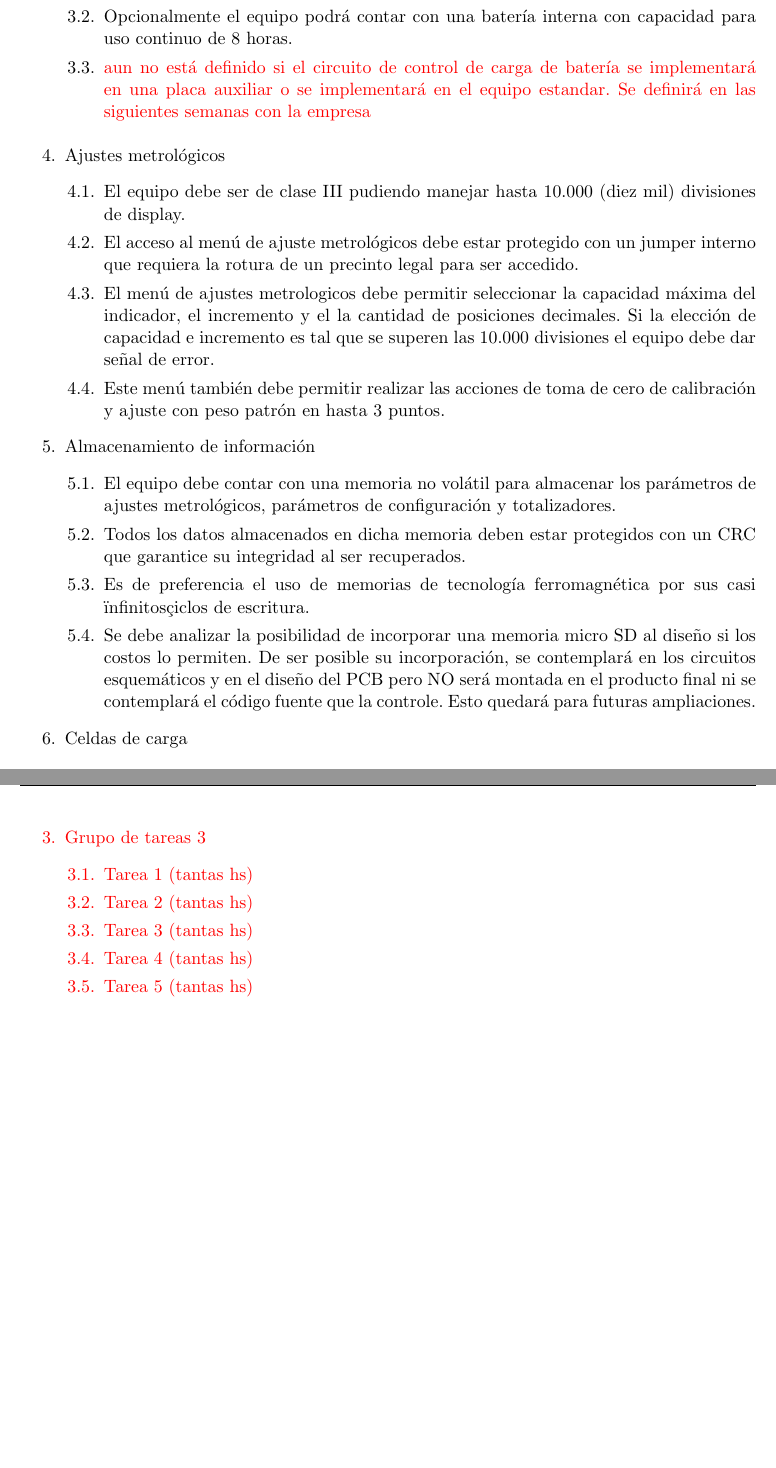
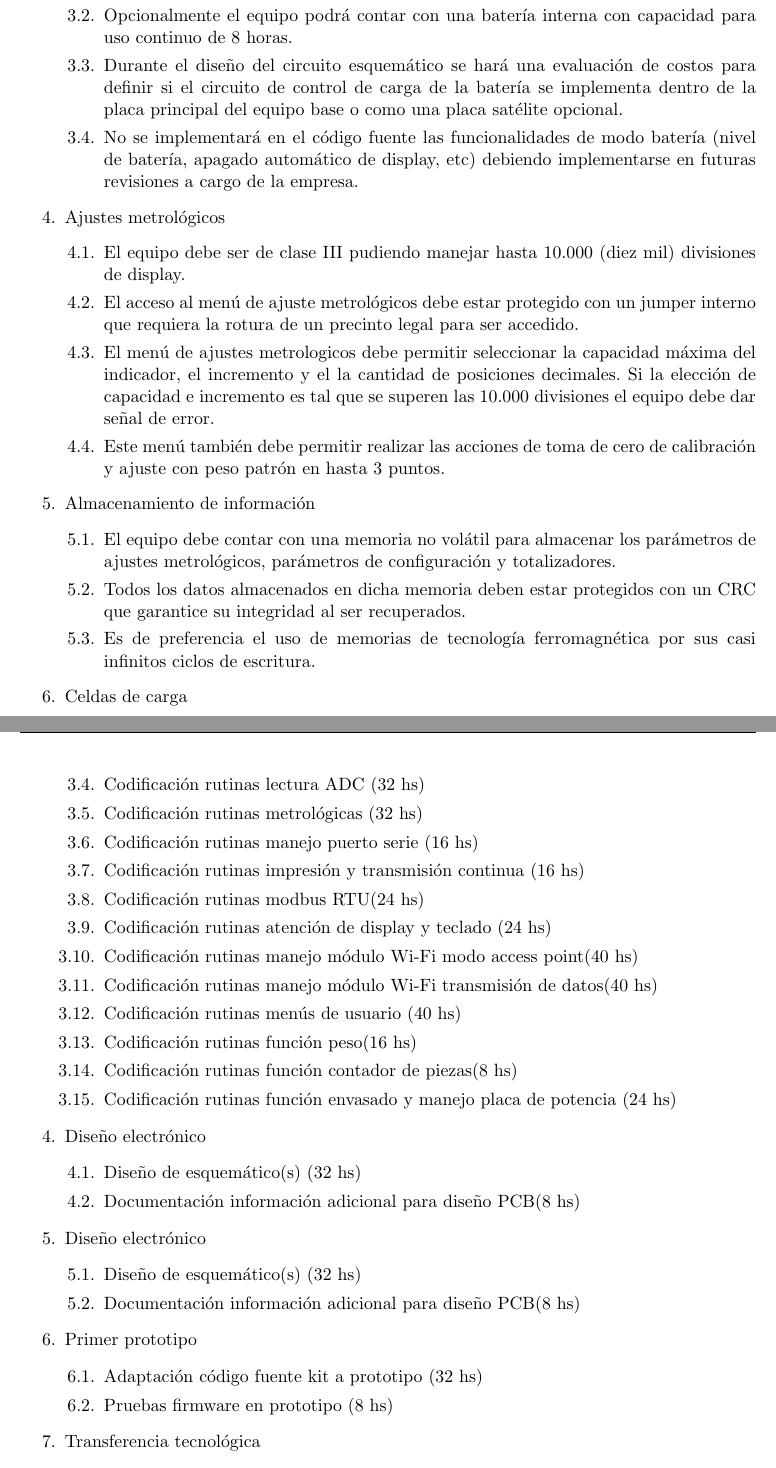
Before and after one commit to Gonzagds/gestionproyectos, a LaTeX document (charter.tex): two parts of pages 9 and 11 of 17 before the commit and two parts of pages 9 and 11 of 18 after it, joined at a grey line, cut so that both start at the same text, the shorter picture padded with empty space. Compiled offline with pdfLaTeX.

Commit message:
primera versión entregable

```diff
--- a/charter.tex
+++ b/charter.tex
@@ -352,7 +352,8 @@ Para el desarrollo del presente proyecto se supone que:
 	\begin{enumerate}
 	\item El equipo se alimentará desde una fuente externa de 12Vcc.
 	\item Opcionalmente el equipo podrá contar con una batería interna con capacidad para uso continuo de 8 horas.
-	\item \color{red} aun no está definido si el circuito de control de carga de batería se implementará en una placa auxiliar o se implementará en el equipo estandar. Se definirá en las siguientes semanas con la empresa
+	\item Durante el diseño del circuito esquemático se hará una evaluación de costos para definir si el circuito de control de carga de la batería se implementa dentro de la placa principal del equipo base o como una placa satélite opcional.
+	\item No se implementará en el código fuente las funcionalidades de modo batería (nivel de batería, apagado automático de display, etc) debiendo implementarse en futuras revisiones a cargo de la empresa.
 	\end{enumerate}
 \item Ajustes metrológicos
 	\begin{enumerate}
@@ -365,8 +366,7 @@ Para el desarrollo del presente proyecto se supone que:
 	\begin{enumerate}
 	\item El equipo debe contar con una memoria no volátil para almacenar los parámetros de ajustes metrológicos, parámetros de configuración y totalizadores.
 	\item Todos los datos almacenados en dicha memoria deben estar protegidos con un CRC que garantice su integridad al ser recuperados.
-	\item Es de preferencia el uso de memorias de tecnología ferromagnética por sus casi "infinitos" ciclos de escritura.
-	\item Se debe analizar la posibilidad de incorporar una memoria micro SD al diseño si los costos lo permiten. De ser posible su incorporación, se contemplará en los circuitos esquemáticos y en el diseño del PCB pero NO será montada en el producto final ni se contemplará el código fuente que la controle. Esto quedará para futuras ampliaciones.
+	\item Es de preferencia el uso de memorias de tecnología ferromagnética por sus casi infinitos ciclos de escritura.
 	\end{enumerate}
 \item Celdas de carga
 	\begin{enumerate}
@@ -429,8 +426,3 @@ Se recomienda mostrar el WBS mediante una lista indexada:
 	\end{enumerate}
-	\item Grupo de tareas 3
+\item Desarrollo sobre kit desarrollo.
 	\begin{enumerate}
-	\item Tarea 1 (tantas hs)
-	\item Tarea 2 (tantas hs)
-	\item Tarea 3 (tantas hs)
-	\item Tarea 4 (tantas hs)
-	\item Tarea 5 (tantas hs)
@@ -436,0 +432,30 @@ Se recomienda mostrar el WBS mediante una lista indexada:
+	\item Codificación rutinas lectura ADC (32 hs)
+	\item Codificación rutinas metrológicas (32 hs)
+	\item Codificación rutinas manejo puerto serie (16 hs)
+	\item Codificación rutinas impresión y transmisión continua (16 hs)
+	\item Codificación rutinas modbus RTU(24 hs)
+	\item Codificación rutinas atención de display y teclado (24 hs)
+	\item Codificación rutinas manejo módulo Wi-Fi modo access point(40 hs)
+	\item Codificación rutinas manejo módulo Wi-Fi transmisión de datos(40 hs)
+	\item Codificación rutinas menús de usuario (40 hs)
+	\item Codificación rutinas función peso(16 hs)
+	\item Codificación rutinas función contador de piezas(8 hs)
+	\item Codificación rutinas función envasado y manejo placa de potencia (24 hs)
+	\end{enumerate}
+\item Diseño electrónico
+	\begin{enumerate}
+	\item Diseño de esquemático(s) (32 hs)
+	\item Documentación información adicional para diseño PCB(8 hs)
+	\end{enumerate}
+\item Diseño electrónico
+	\begin{enumerate}
+	\item Diseño de esquemático(s) (32 hs)
+	\item Documentación información adicional para diseño PCB(8 hs)
+	\end{enumerate}
+\item Primer prototipo
+	\begin{enumerate}
+	\item Adaptación código fuente kit a prototipo (32 hs)
+	\item Pruebas firmware en prototipo (8 hs)
+	\end{enumerate}
+\item Transferencia tecnológica
+	\begin{enumerate}
```
Also changed, not shown: charter.tex (45 more changed lines).
